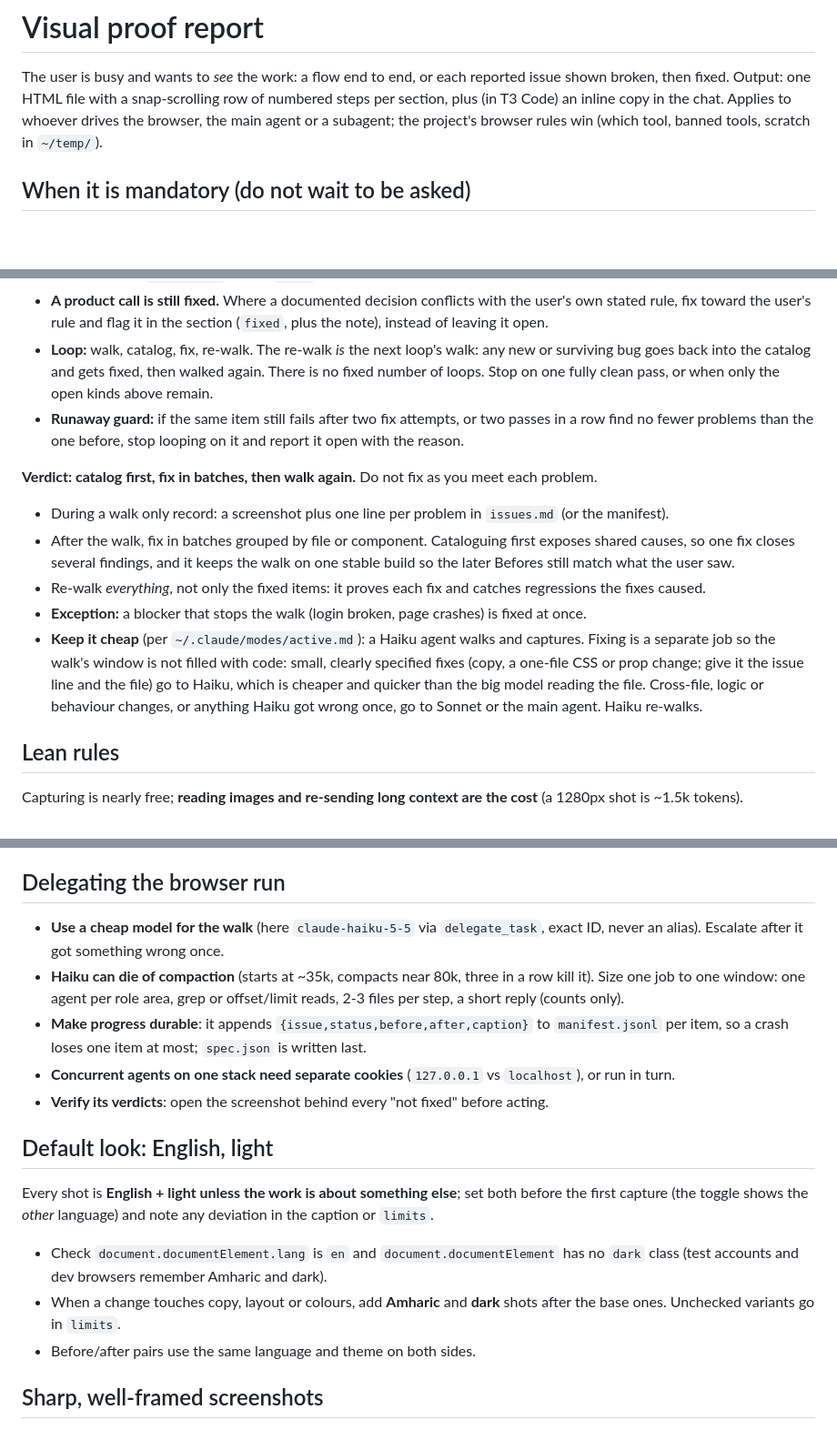
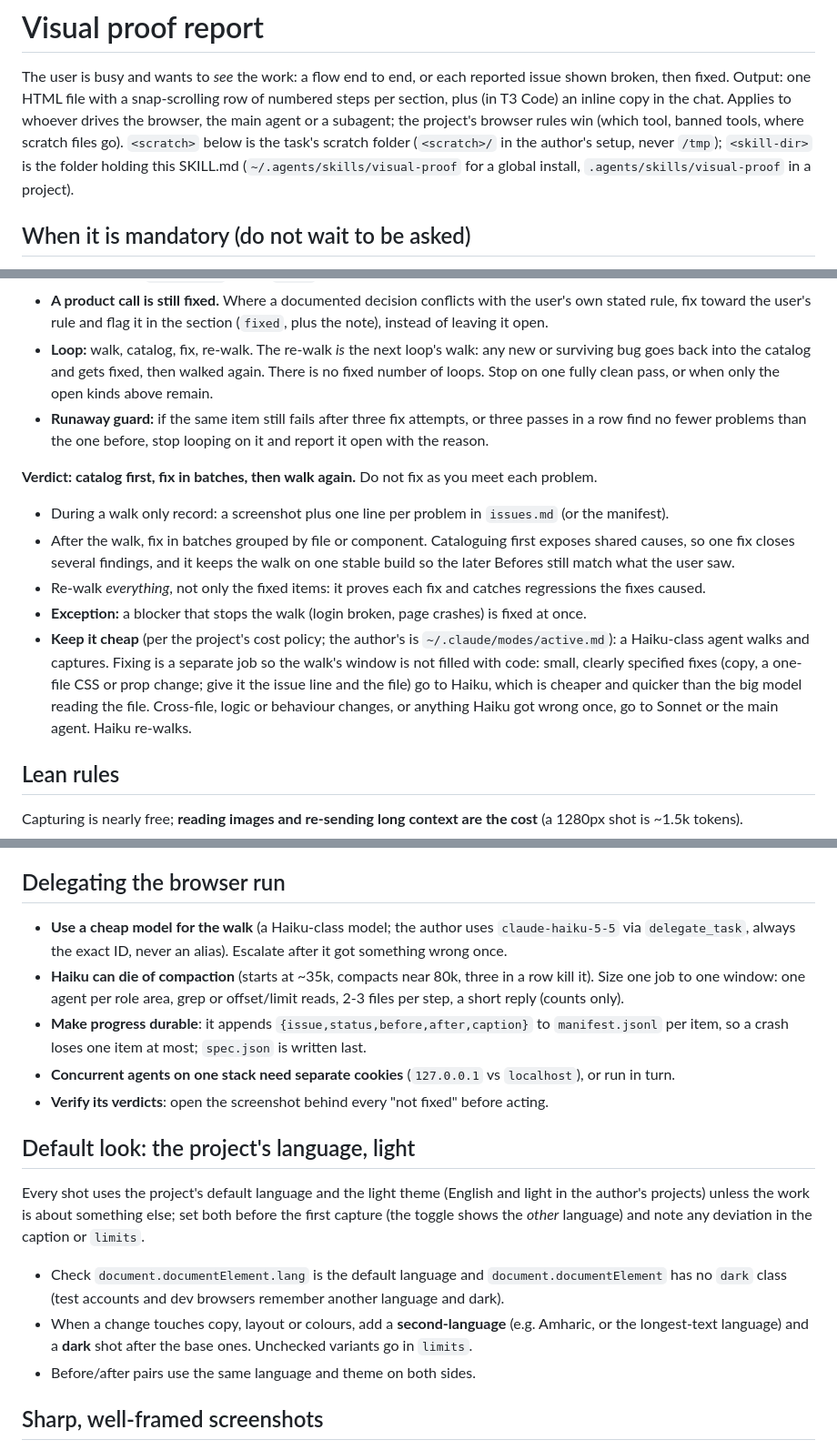
Before and after one commit to nathnael-desta/skills, a Markdown page: visual-proof/SKILL.md, 3 parts joined by grey strips. Shown at 91% size. Rendered like a GitHub page; blank space fills up the shorter version.

Commit message:
feat(visual-proof): portable paths (<scratch>, <skill-dir>), generic language/cost wording, looser runaway guard

```diff
--- a/visual-proof/SKILL.md
+++ b/visual-proof/SKILL.md
@@ -8,7 +8,9 @@ description: "MANDATORY whenever you change anything the user can see in a brows
 The user is busy and wants to *see* the work: a flow end to end, or each reported issue shown
 broken, then fixed. Output: one HTML file with a snap-scrolling row of numbered steps per section,
 plus (in T3 Code) an inline copy in the chat. Applies to whoever drives the browser, the main
-agent or a subagent; the project's browser rules win (which tool, banned tools, scratch in `~/temp/`).
+agent or a subagent; the project's browser rules win (which tool, banned tools, where scratch files go).
+`<scratch>` below is the task's scratch folder (`<scratch>/` in the author's setup, never `/tmp`);
+`<skill-dir>` is the folder holding this SKILL.md (`~/.agents/skills/visual-proof` for a global install, `.agents/skills/visual-proof` in a project).
 
 ## When it is mandatory (do not wait to be asked)
 
@@ -37,7 +39,7 @@ could have fixed is a failed run.
 - **A fix is not done until you re-ran the path in the browser** and captured a fresh After (or a measurement). A claimed fix without one is `unverified`, never `fixed`.
 - **A product call is still fixed.** Where a documented decision conflicts with the user's own stated rule, fix toward the user's rule and flag it in the section (`fixed`, plus the note), instead of leaving it open.
 - **Loop:** walk, catalog, fix, re-walk. The re-walk *is* the next loop's walk: any new or surviving bug goes back into the catalog and gets fixed, then walked again. There is no fixed number of loops. Stop on one fully clean pass, or when only the open kinds above remain.
-- **Runaway guard:** if the same item still fails after two fix attempts, or two passes in a row find no fewer problems than the one before, stop looping on it and report it open with the reason.
+- **Runaway guard:** if the same item still fails after three fix attempts, or three passes in a row find no fewer problems than the one before, stop looping on it and report it open with the reason.
 
 **Verdict: catalog first, fix in batches, then walk again.** Do not fix as you meet each problem.
 - During a walk only record: a screenshot plus one line per problem in `issues.md` (or the manifest).
@@ -46,7 +48,7 @@ could have fixed is a failed run.
   later Befores still match what the user saw.
 - Re-walk *everything*, not only the fixed items: it proves each fix and catches regressions the fixes caused.
 - **Exception:** a blocker that stops the walk (login broken, page crashes) is fixed at once.
-- **Keep it cheap** (per `~/.claude/modes/active.md`): a Haiku agent walks and captures. Fixing is a separate job so the walk's window is not filled with code: small, clearly specified fixes (copy, a one-file CSS or prop change; give it the issue line and the file) go to Haiku, which is cheaper and quicker than the big model reading the file. Cross-file, logic or behaviour changes, or anything Haiku got wrong once, go to Sonnet or the main agent. Haiku re-walks.
+- **Keep it cheap** (per the project's cost policy; the author's is `~/.claude/modes/active.md`): a Haiku-class agent walks and captures. Fixing is a separate job so the walk's window is not filled with code: small, clearly specified fixes (copy, a one-file CSS or prop change; give it the issue line and the file) go to Haiku, which is cheaper and quicker than the big model reading the file. Cross-file, logic or behaviour changes, or anything Haiku got wrong once, go to Sonnet or the main agent. Haiku re-walks.
 
 ## Lean rules
 
@@ -62,19 +64,19 @@ Capturing is nearly free; **reading images and re-sending long context are the c
 
 ## Delegating the browser run
 
-- **Use a cheap model for the walk** (here `claude-haiku-5-5` via `delegate_task`, exact ID, never an alias). Escalate after it got something wrong once.
+- **Use a cheap model for the walk** (a Haiku-class model; the author uses `claude-haiku-5-5` via `delegate_task`, always the exact ID, never an alias). Escalate after it got something wrong once.
 - **Haiku can die of compaction** (starts at ~35k, compacts near 80k, three in a row kill it). Size one job to one window: one agent per role area, grep or offset/limit reads, 2-3 files per step, a short reply (counts only).
 - **Make progress durable**: it appends `{issue,status,before,after,caption}` to `manifest.jsonl` per item, so a crash loses one item at most; `spec.json` is written last.
 - **Concurrent agents on one stack need separate cookies** (`127.0.0.1` vs `localhost`), or run in turn.
 - **Verify its verdicts**: open the screenshot behind every "not fixed" before acting.
 
-## Default look: English, light
+## Default look: the project's language, light
 
-Every shot is **English + light unless the work is about something else**; set both before the first
+Every shot uses the project's default language and the light theme (English and light in the author's projects) unless the work is about something else; set both before the first
 capture (the toggle shows the *other* language) and note any deviation in the caption or `limits`.
 
-- Check `document.documentElement.lang` is `en` and `document.documentElement` has no `dark` class (test accounts and dev browsers remember Amharic and dark).
-- When a change touches copy, layout or colours, add **Amharic** and **dark** shots after the base ones. Unchecked variants go in `limits`.
+- Check `document.documentElement.lang` is the default language and `document.documentElement` has no `dark` class (test accounts and dev browsers remember another language and dark).
+- When a change touches copy, layout or colours, add a **second-language** (e.g. Amharic, or the longest-text language) and a **dark** shot after the base ones. Unchecked variants go in `limits`.
 - Before/after pairs use the same language and theme on both sides.
 
 ## Sharp, well-framed screenshots
```
Also changed, not shown: other parts of visual-proof/SKILL.md (+6 -6 lines).
